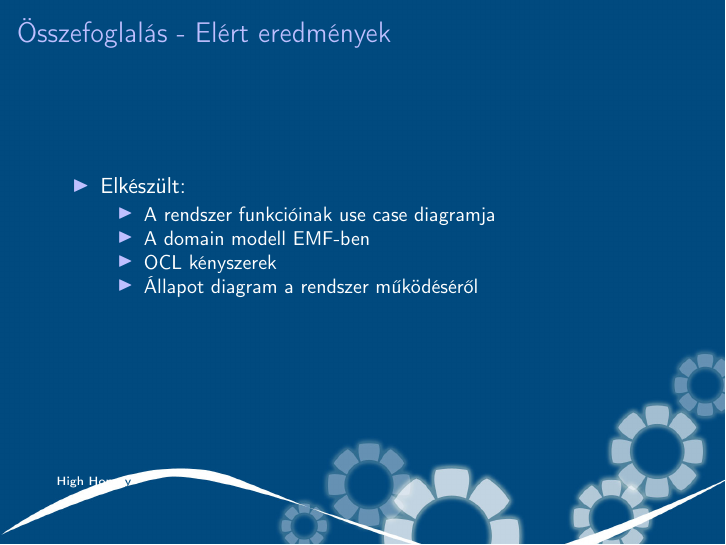
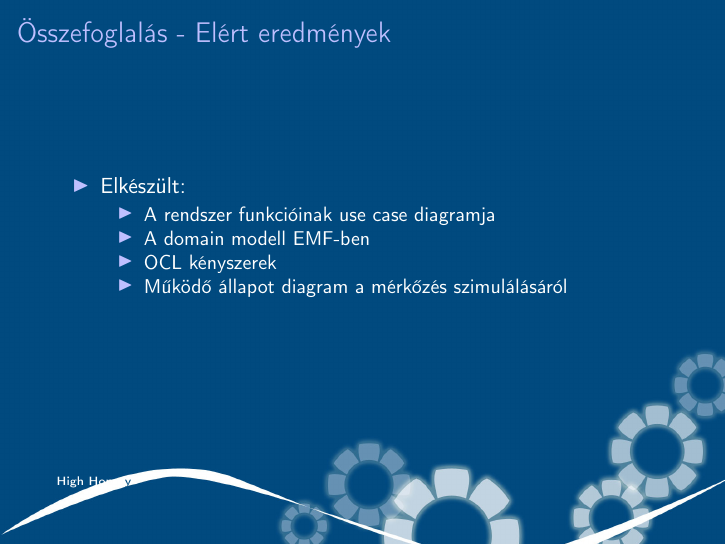
Before and after one commit to ChristianHoesel/denafutsal, LaTeX slides (1_fazis_beszamolo/mdsd_1_fazis_beszamolo.tex): page 11 of 13. Compiled offline with pdfLaTeX.

Commit message:
Összefoglalás módosítása
git-svn-id: https://modeling.inf.mit.bme.hu/svn/modeling_1_2013@48 89c263d7-b270-4681-9ff3-08a064455544

```diff
--- a/1_fazis_beszamolo/mdsd_1_fazis_beszamolo.tex
+++ b/1_fazis_beszamolo/mdsd_1_fazis_beszamolo.tex
@@ -331,7 +331,7 @@
         \item A rendszer funkcióinak use case diagramja
         \item A domain modell EMF-ben
         \item OCL kényszerek
-        \item Állapot diagram a rendszer működéséről
+        \item Működő állapot diagram a mérkőzés szimulálásáról
     \end{itemize}
 \end{itemize}
 \end{frame}
```
Also changed, not shown: 1_fazis_beszamolo/mdsd_1_fazis_beszamolo.pdf.
